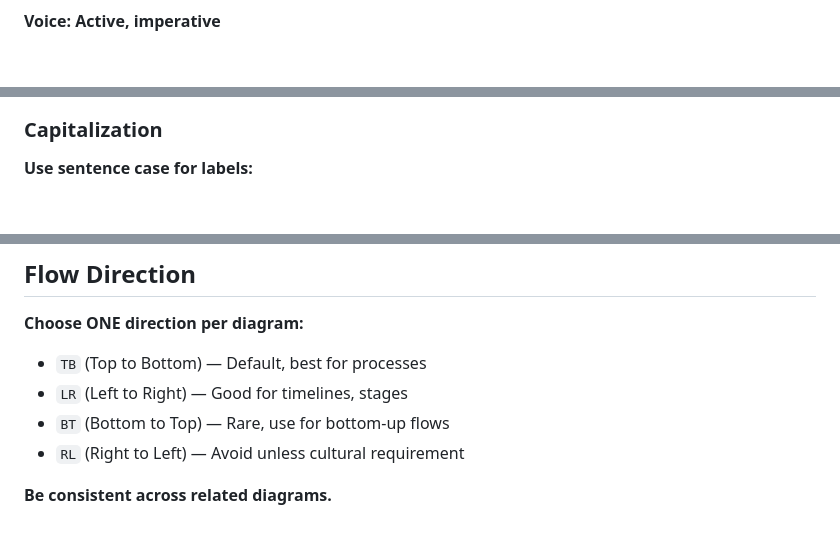
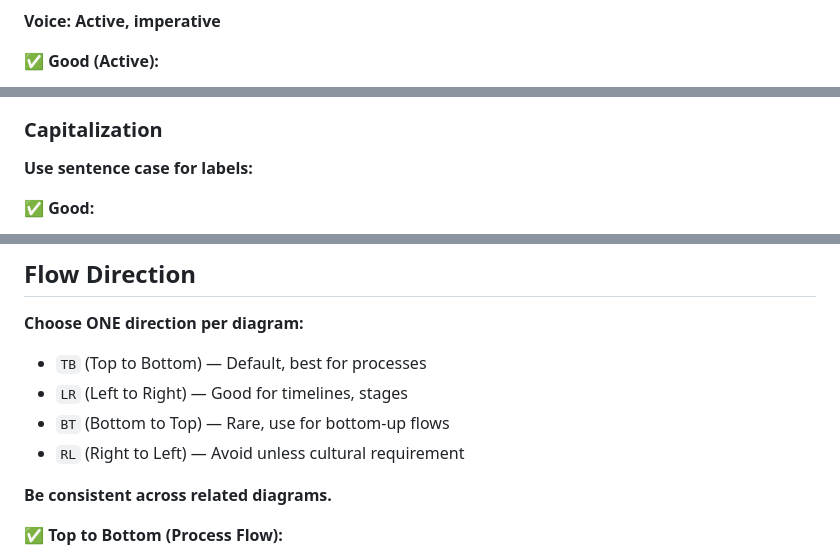
Before and after one commit to borealBytes/startup-blueprint, a Markdown page: .github/MERMAID_STYLE_GUIDE.md, 3 parts joined by grey strips. Drawn GitHub-style; blank space fills up the shorter version.

````diff
--- a/.github/MERMAID_STYLE_GUIDE.md
+++ b/.github/MERMAID_STYLE_GUIDE.md
@@ -313,4 +311,6 @@ flowchart TB
 
 **Voice: Active, imperative**
 
+**✅ Good (Active):**
+
 ```mermaid
@@ -342,4 +349,6 @@ flowchart TB
 
 **Use sentence case for labels:**
 
+**✅ Good:**
+
 ```mermaid
@@ -401,4 +416,6 @@ flowchart TB
 
 **Be consistent across related diagrams.**
 
+**✅ Top to Bottom (Process Flow):**
+
 ```mermaid
````
Also changed, not shown: other parts of .github/MERMAID_STYLE_GUIDE.md (+124 -110 lines).
